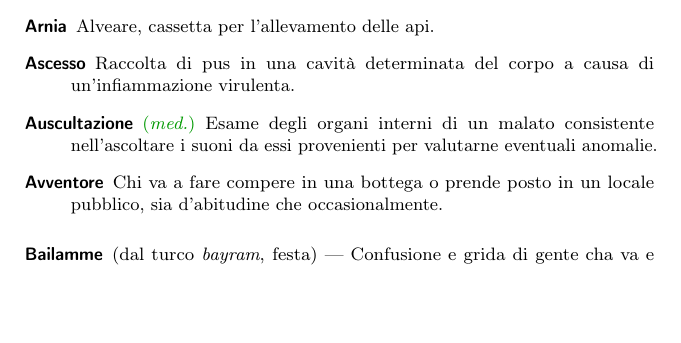
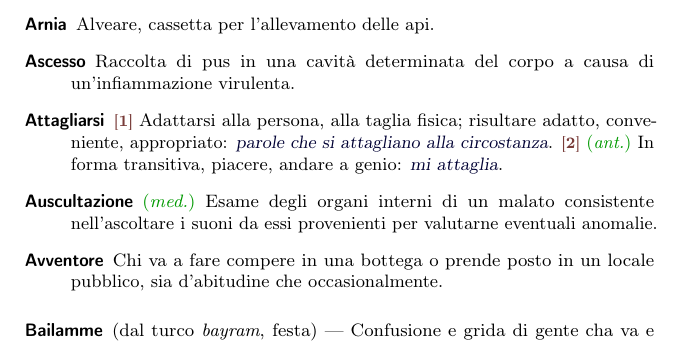
Before and after one commit to pdigiglio/dizionario, a LaTeX document (main.tex, which reads listeParole/A.tex): part of page 2 of 16, cut so that both start at the same text, the shorter picture padded with empty space. Compiled offline with pdfLaTeX.

Commit message:
add 'attagliarsi'

```diff
--- a/listeParole/A.tex
+++ b/listeParole/A.tex
@@ -107,3 +107,8 @@
     name        = {Albag\`ia},% 2017-01-06
     description = {Alterigia, presunzione, boria che deriva da una considerazione di sé troppo alta}%
 }
+
+\newglossaryentry{attagliarsi}{% 11
+    name        = {Attagliarsi},% 2017-01-08
+    description = {\switch{1}~Adattarsi alla persona, alla taglia fisica; risultare adatto, conveniente, appropriato: \ex{parole che si attagliano alla circostanza}. \switch{2}~\ant~In forma transitiva, piacere, andare a genio: \ex{mi attaglia}}%
+}
```
